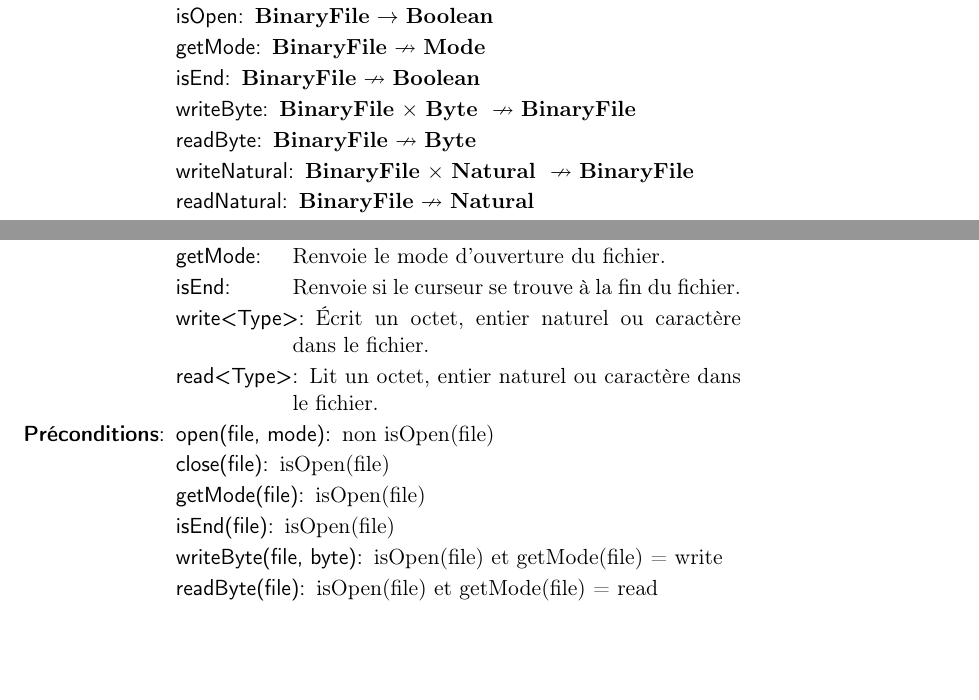
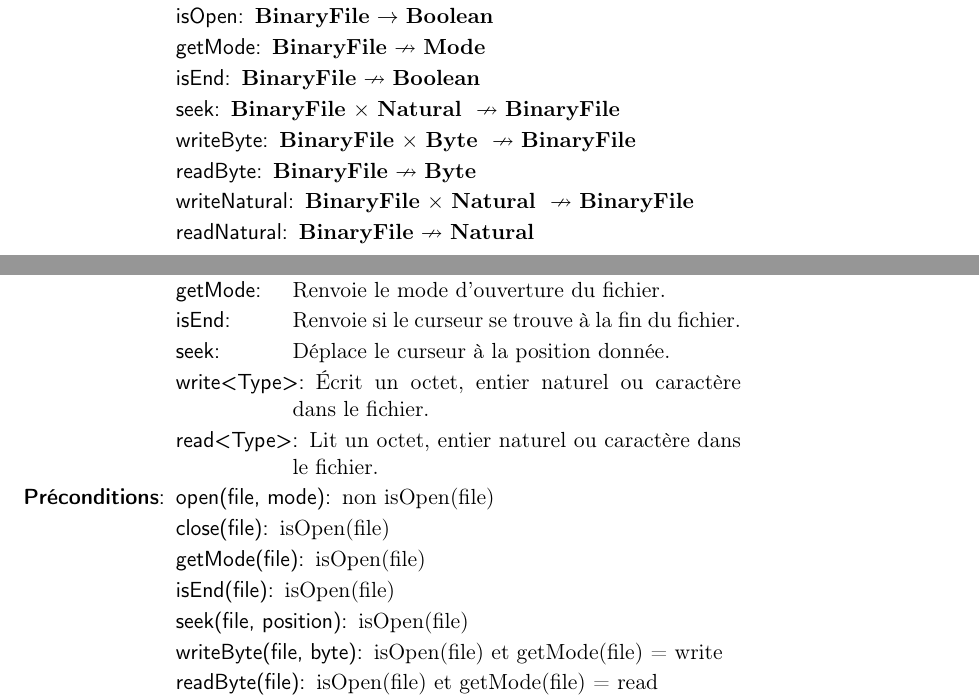
Before and after one commit to AlixANNERAUD/Huffman_compressor, a LaTeX document (rapport/rapport.tex, which reads rapport/analyse/fichierBinaire.tex): two parts of pages 5 and 6 of 15, joined at a grey line, cut so that both start at the same text, the shorter picture padded with empty space. Compiled offline with pdfLaTeX.

Commit message:
Add operation on binary file (analysis) #8

```diff
--- a/rapport/analyse/fichierBinaire.tex
+++ b/rapport/analyse/fichierBinaire.tex
@@ -12,6 +12,7 @@
         \tadOperation{isOpen}{\binaryFile}{\booleen}
         \tadOperationAvecPreconditions{getMode}{\binaryFile}{\mode}
         \tadOperationAvecPreconditions{isEnd}{\binaryFile}{\booleen}
+        \tadOperationAvecPreconditions{seek}{\tadParams{\binaryFile, \naturel}}{\binaryFile}
         \tadOperationAvecPreconditions{writeByte}{\tadParams{\binaryFile, \byte}}{\binaryFile}
         \tadOperationAvecPreconditions{readByte}{\binaryFile}{\byte}
         \tadOperationAvecPreconditions{writeNatural}{\tadParams{\binaryFile, \naturel}}{\binaryFile}
@@ -26,6 +27,7 @@
         \tadSemantique{isOpen}{Renvoie vrai si le fichier est ouvert, faux sinon.}
         \tadSemantique{getMode}{Renvoie le mode d'ouverture du fichier.}
         \tadSemantique{isEnd}{Renvoie si le curseur se trouve à la fin du fichier.}
+        \tadSemantique{seek}{Déplace le curseur à la position donnée.}
         \tadSemantique{write<Type>}{Écrit un octet, entier naturel ou caractère dans le fichier.}
         \tadSemantique{read<Type>}{Lit un octet, entier naturel ou caractère dans le fichier.}
     \end{tadSemantiques}
@@ -34,12 +36,12 @@
         \tadPrecondition{close(file)}{isOpen(file)}
         \tadPrecondition{getMode(file)}{isOpen(file)}
         \tadPrecondition{isEnd(file)}{isOpen(file)}
+        \tadPrecondition{seek(file, position)}{isOpen(file)}
         \tadPrecondition{writeByte(file, byte)}{isOpen(file) et getMode(file) = write}
         \tadPrecondition{readByte(file)}{isOpen(file) et getMode(file) = read}
         \tadPrecondition{writeNatural(file, natural)}{isOpen(file) et getMode(file) = write}
         \tadPrecondition{readNatural(file)}{isOpen(file) et getMode(file) = read}
         \tadPrecondition{writeCharacter(file, character)}{isOpen(file) et getMode(file) = write}
         \tadPrecondition{readCharacter(file)}{isOpen(file) et getMode(file) = read}
-
     \end{tadPreconditions}
 \end{tad}
```
